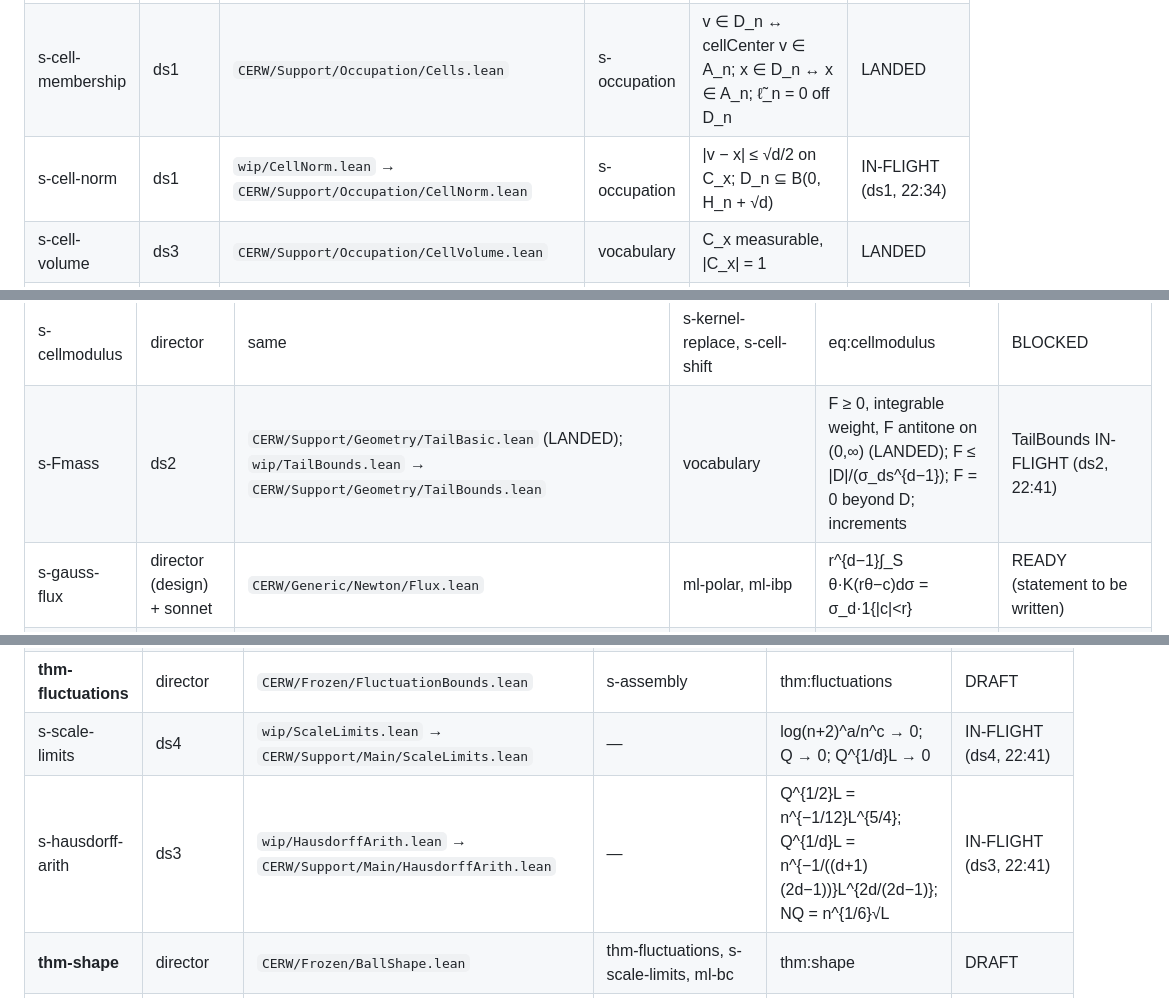
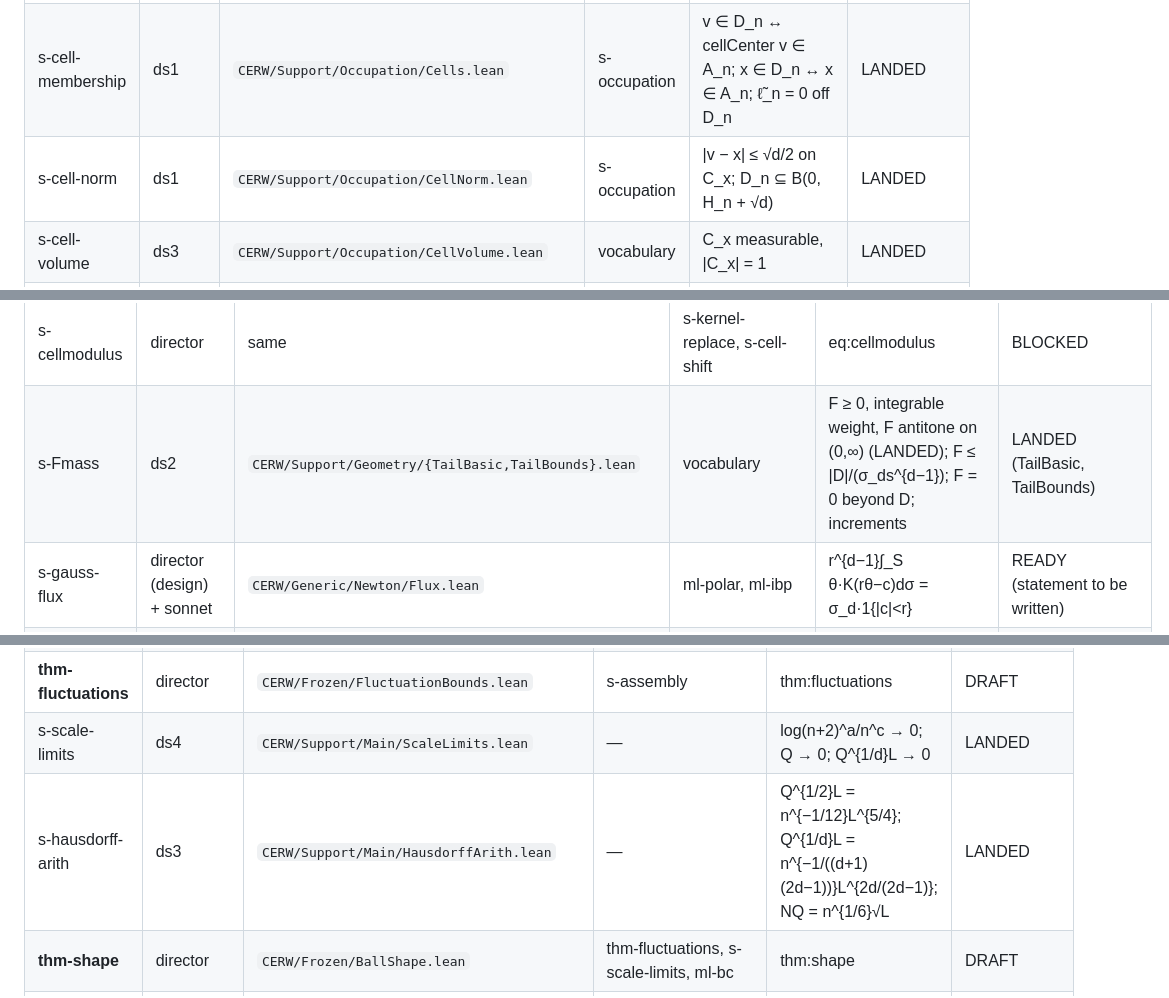
Before and after one commit to nitromannitol/Centrally-Excited-Random-Walk, a Markdown page: ledger/FRONTIER.md, 3 parts joined by grey strips. GitHub-like rendering.

Commit message:
Record the landed cell, tail, scale and exponent lemmas in the frontier

```diff
--- a/ledger/FRONTIER.md
+++ b/ledger/FRONTIER.md
@@ -50,7 +50,7 @@ Updated 2026-09-30 22:42.
 | s-law-exists | director | `CERW/Support/Law/Existence.lean` | s-kernel-moments, ml-traj | a CERW process exists for d ≥ 1, 0 ≤ ε < 1/d | LANDED |
 | s-occupation | ds4 | `CERW/Support/Occupation/Facts.lean` | vocabulary | n ≤ M_n R_n, k_{0,n} = R_n, ℓ_{s,t} ≤ ℓ_t, \|X_j\| ≤ j, A_n ⊆ ball(H_n) | LANDED |
 | s-cell-membership | ds1 | `CERW/Support/Occupation/Cells.lean` | s-occupation | v ∈ D_n ↔ cellCenter v ∈ A_n; x ∈ D_n ↔ x ∈ A_n; ℓ̃_n = 0 off D_n | LANDED |
-| s-cell-norm | ds1 | `wip/CellNorm.lean` → `CERW/Support/Occupation/CellNorm.lean` | s-occupation | \|v − x\| ≤ √d/2 on C_x; D_n ⊆ B(0, H_n + √d) | IN-FLIGHT (ds1, 22:34) |
+| s-cell-norm | ds1 | `CERW/Support/Occupation/CellNorm.lean` | s-occupation | \|v − x\| ≤ √d/2 on C_x; D_n ⊆ B(0, H_n + √d) | LANDED |
 | s-cell-volume | ds3 | `CERW/Support/Occupation/CellVolume.lean` | vocabulary | C_x measurable, \|C_x\| = 1 | LANDED |
 | s-cellset-volume | ds3 | `CERW/Support/Occupation/CellSetVolume.lean` | s-cell-volume | D_n measurable, \|D_n\| = R_n | LANDED |
 | s-step-mean | ds4 | `CERW/Support/Law/StepMean.lean` | s-kernel-moments | Σ_e p(e) f(y+e) = Pf(y) − ε·1{fresh} u·Df(y) | LANDED |
@@ -78,7 +78,7 @@ Updated 2026-09-30 22:42.
 | s-localmart | director | `CERW/Support/LocalTime/Retained.lean` | s-dyadic, s-dynkin-local | eq:localmart | BLOCKED |
 | s-pointwise | director | same | s-dynkin-local, s-kernel-replace | eq:pointwise | BLOCKED |
 | s-cellmodulus | director | same | s-kernel-replace, s-cell-shift | eq:cellmodulus | BLOCKED |
-| s-Fmass | ds2 | `CERW/Support/Geometry/TailBasic.lean` (LANDED); `wip/TailBounds.lean` → `CERW/Support/Geometry/TailBounds.lean` | vocabulary | F ≥ 0, integrable weight, F antitone on (0,∞) (LANDED); F ≤ \|D\|/(σ_ds^{d−1}); F = 0 beyond D; increments | TailBounds IN-FLIGHT (ds2, 22:41) |
+| s-Fmass | ds2 | `CERW/Support/Geometry/{TailBasic,TailBounds}.lean` | vocabulary | F ≥ 0, integrable weight, F antitone on (0,∞) (LANDED); F ≤ \|D\|/(σ_ds^{d−1}); F = 0 beyond D; increments | LANDED (TailBasic, TailBounds) |
 | s-gauss-flux | director (design) + sonnet | `CERW/Generic/Newton/Flux.lean` | ml-polar, ml-ibp | r^{d−1}∫_S θ·K(rθ−c)dσ = σ_d·1{\|c\|<r} | READY (statement to be written) |
 | s-kernel-average | sonnet | `CERW/Generic/Newton/ShellAverage.lean` | s-gauss-flux | eq:kernel-average | BLOCKED |
 | s-potential-bound | sonnet | `CERW/Support/Geometry/Bound.lean` | `Kernel.Bathtub` (LANDED), s-potential-integrable | eq:potential-bound | BLOCKED(s-potential-integrable) |
@@ -125,8 +129,8 @@ Updated 2026-09-30 22:42.
 | s-outer | director | `CERW/Support/Outer/Crossing.lean` | s-tailend, s-crossing, s-inradius | eq:outer-contradiction | BLOCKED |
 | s-assembly | director | `CERW/Support/Main/Event.lean` | s-volume-profile, s-outer, ml-bc | the event at each n; Borel–Cantelli | BLOCKED |
 | **thm-fluctuations** | director | `CERW/Frozen/FluctuationBounds.lean` | s-assembly | thm:fluctuations | DRAFT |
-| s-scale-limits | ds4 | `wip/ScaleLimits.lean` → `CERW/Support/Main/ScaleLimits.lean` | — | log(n+2)^a/n^c → 0; Q → 0; Q^{1/d}L → 0 | IN-FLIGHT (ds4, 22:41) |
-| s-hausdorff-arith | ds3 | `wip/HausdorffArith.lean` → `CERW/Support/Main/HausdorffArith.lean` | — | Q^{1/2}L = n^{−1/12}L^{5/4}; Q^{1/d}L = n^{−1/((d+1)(2d−1))}L^{2d/(2d−1)}; NQ = n^{1/6}√L | IN-FLIGHT (ds3, 22:41) |
+| s-scale-limits | ds4 | `CERW/Support/Main/ScaleLimits.lean` | — | log(n+2)^a/n^c → 0; Q → 0; Q^{1/d}L → 0 | LANDED |
+| s-hausdorff-arith | ds3 | `CERW/Support/Main/HausdorffArith.lean` | — | Q^{1/2}L = n^{−1/12}L^{5/4}; Q^{1/d}L = n^{−1/((d+1)(2d−1))}L^{2d/(2d−1)}; NQ = n^{1/6}√L | LANDED |
 | **thm-shape** | director | `CERW/Frozen/BallShape.lean` | thm-fluctuations, s-scale-limits, ml-bc | thm:shape | DRAFT |
 | **eq-hausdorff** | director | `CERW/Frozen/HausdorffBound.lean` | thm-fluctuations, s-hausdorff-arith, s-contact-cell | eq:hausdorff | DRAFT |
 
```
Also changed, not shown: other parts of ledger/FRONTIER.md (+5 -1 lines), ledger/FLEET.md (+8 -4 lines).
